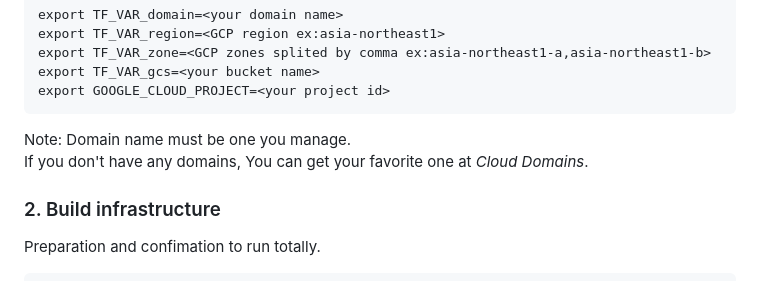
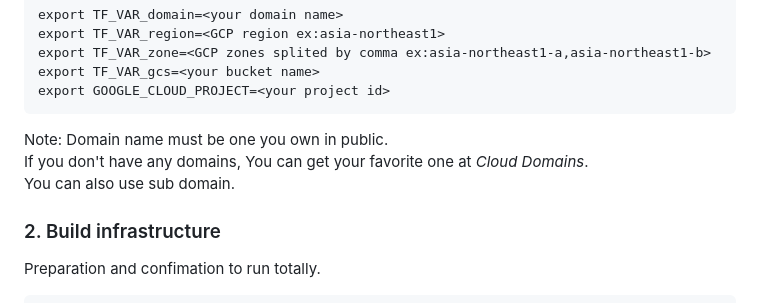
Before and after one commit to shin5ok/async-encoding, a Markdown page: README.md, the part around the change. Rendered like a GitHub page.

Commit message:
modify it

````diff
--- a/README.md
+++ b/README.md
@@ -22,8 +22,9 @@ export TF_VAR_zone=<GCP zones splited by comma ex:asia-northeast1-a,asia-northea
 export TF_VAR_gcs=<your bucket name>
 export GOOGLE_CLOUD_PROJECT=<your project id>
 ```
-Note: Domain name must be one you manage.
+Note: Domain name must be one you own in public.
 If you don't have any domains, You can get your favorite one at *Cloud Domains*.
+You can also use sub domain.
 
 ### 2. Build infrastructure
 Preparation and confimation to run totally.
````
